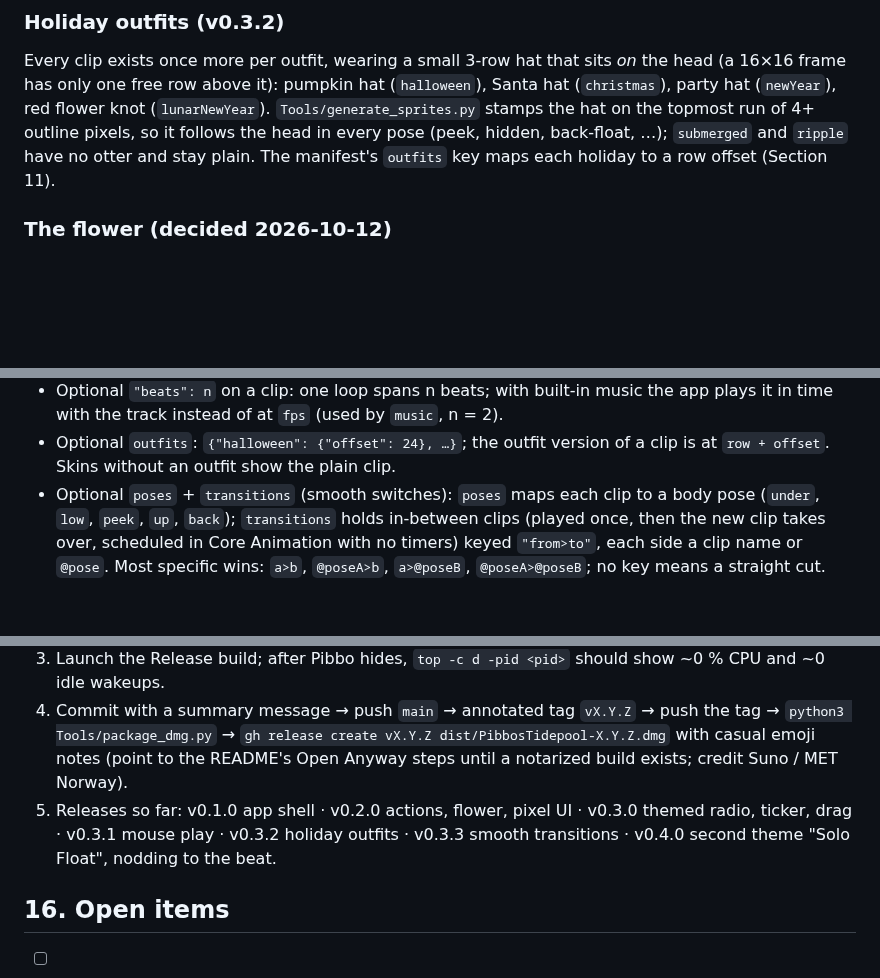
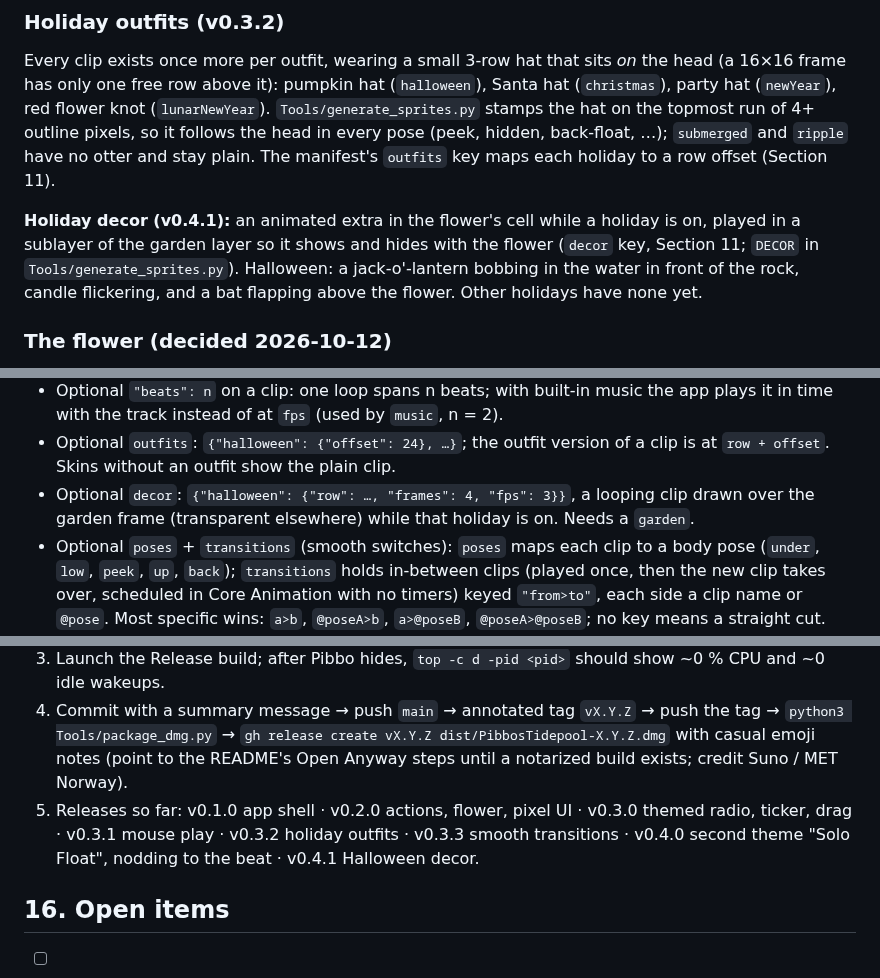
Before and after one commit to Eric031212/pibbos-tidepool, a Markdown page: CLAUDE.md, 3 parts joined by grey strips. Drawn GitHub-style; blank space fills up the shorter version.

```diff
--- a/CLAUDE.md
+++ b/CLAUDE.md
@@ -91,6 +91,8 @@ Switching clips plays a short in-between first (Section 11): he rises and sinks
 ### Holiday outfits (v0.3.2)
 
 Every clip exists once more per outfit, wearing a small 3-row hat that sits *on* the head (a 16×16 frame has only one free row above it): pumpkin hat (`halloween`), Santa hat (`christmas`), party hat (`newYear`), red flower knot (`lunarNewYear`). `Tools/generate_sprites.py` stamps the hat on the topmost run of 4+ outline pixels, so it follows the head in every pose (peek, hidden, back-float, …); `submerged` and `ripple` have no otter and stay plain. The manifest's `outfits` key maps each holiday to a row offset (Section 11).
+
+**Holiday decor (v0.4.1):** an animated extra in the flower's cell while a holiday is on, played in a sublayer of the garden layer so it shows and hides with the flower (`decor` key, Section 11; `DECOR` in `Tools/generate_sprites.py`). Halloween: a jack-o'-lantern bobbing in the water in front of the rock, candle flickering, and a bat flapping above the flower. Other holidays have none yet.
 
 ### The flower (decided 2026-10-12)
 
@@ -319,6 +321,7 @@ Example `manifest.json`:
 - Optional `"loop": false` on a clip: play once and hold the last frame (used by `unplug`).
 - Optional `"beats": n` on a clip: one loop spans n beats; with built-in music the app plays it in time with the track instead of at `fps` (used by `music`, n = 2).
 - Optional `outfits`: `{"halloween": {"offset": 24}, …}`; the outfit version of a clip is at `row + offset`. Skins without an outfit show the plain clip.
+- Optional `decor`: `{"halloween": {"row": …, "frames": 4, "fps": 3}}`, a looping clip drawn over the garden frame (transparent elsewhere) while that holiday is on. Needs a `garden`.
 - Optional `poses` + `transitions` (smooth switches): `poses` maps each clip to a body pose (`under`, `low`, `peek`, `up`, `back`); `transitions` holds in-between clips (played once, then the new clip takes over, scheduled in Core Animation with no timers) keyed `"from>to"`, each side a clip name or `@pose`. Most specific wins: `a>b`, `@poseA>b`, `a>@poseB`, `@poseA>@poseB`; no key means a straight cut. Keep each under ~0.6 s, because Brain's timings start when the clip is shown. Outfits apply to transitions too. `preview-transitions.gif` shows them all.
 - Validate on load: reject skins missing a required state; missing optional actions fall back to `chill`
 - Packs live in `~/Library/Application Support/Tidepool/Packs/`
@@ -473,7 +476,7 @@ Code: `Spikes/06-launch-at-login/`. `run.sh register|unregister|status` installs
 2. `swift test` (all pass) → `xcodegen generate` → Release build → check `CFBundleShortVersionString` in the built Info.plist.
 3. Launch the Release build; after Pibbo hides, `top -c d -pid <pid>` should show ~0 % CPU and ~0 idle wakeups.
 4. Commit with a summary message → push `main` → annotated tag `vX.Y.Z` → push the tag → `python3 Tools/package_dmg.py` → `gh release create vX.Y.Z dist/PibbosTidepool-X.Y.Z.dmg` with casual emoji notes (point to the README's Open Anyway steps until a notarized build exists; credit Suno / MET Norway).
-5. Releases so far: v0.1.0 app shell · v0.2.0 actions, flower, pixel UI · v0.3.0 themed radio, ticker, drag · v0.3.1 mouse play · v0.3.2 holiday outfits · v0.3.3 smooth transitions · v0.4.0 second theme "Solo Float", nodding to the beat.
+5. Releases so far: v0.1.0 app shell · v0.2.0 actions, flower, pixel UI · v0.3.0 themed radio, ticker, drag · v0.3.1 mouse play · v0.3.2 holiday outfits · v0.3.3 smooth transitions · v0.4.0 second theme "Solo Float", nodding to the beat · v0.4.1 Halloween decor.
 
 ## 16. Open items
 
```
Also changed, not shown: README.md (+2 -2 lines), Assets/Skins/pibbo/preview.gif, Assets/Skins/pibbo/sprites.png, Assets/Skins/pibbo/sprites@8x.png, 6 other files.
